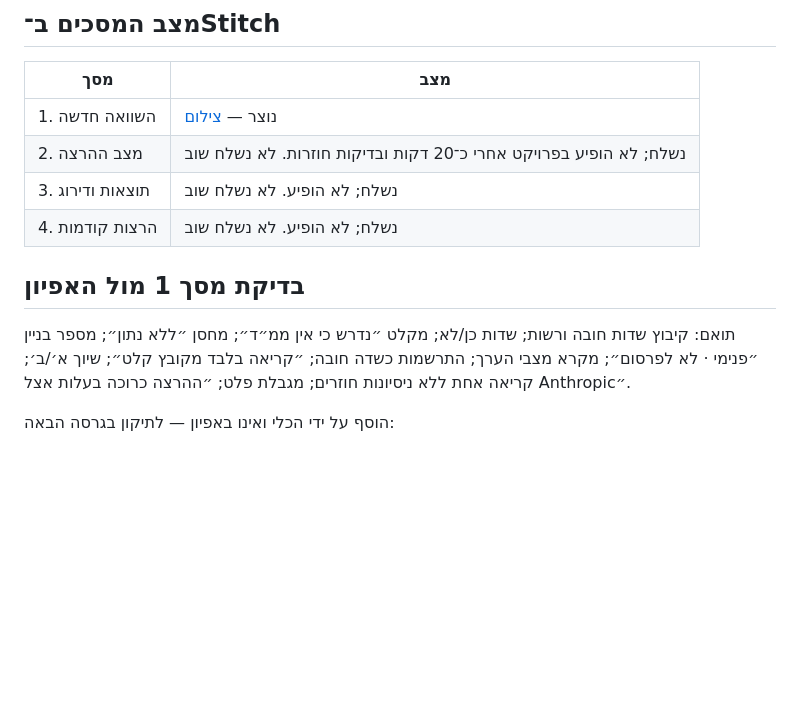
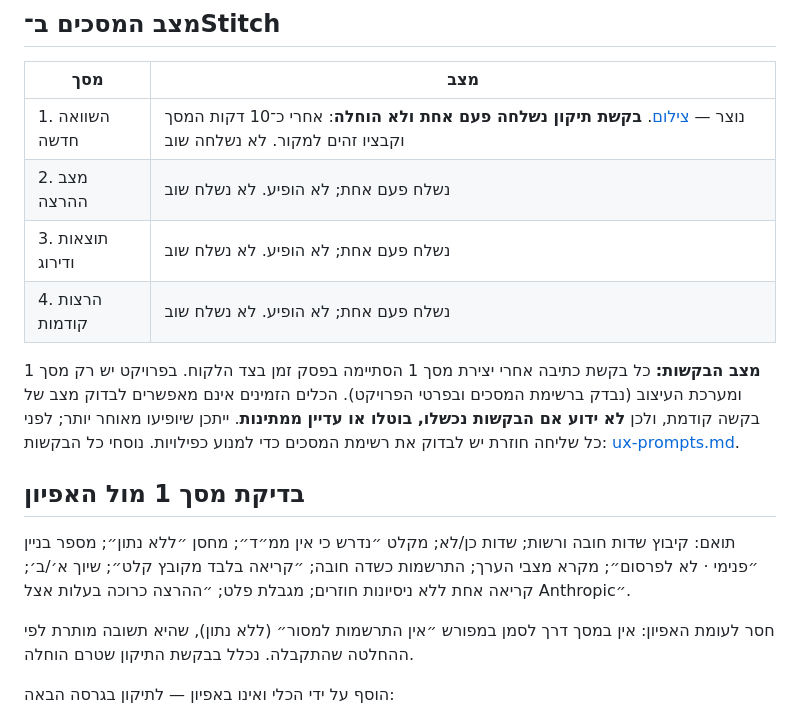
Before and after one commit to ravvitre-Yitzik/ravit-content-mvp, a Markdown page: docs/ux-design.md, the part around the change. Drawn GitHub-style; blank space fills up the shorter version.

```diff
--- a/docs/ux-design.md
+++ b/docs/ux-design.md
@@ -15,14 +15,19 @@
 
 | מסך | מצב |
 |---|---|
-| 1. השוואה חדשה | נוצר — [צילום](ux/screen-1-new-comparison-draft.png) |
-| 2. מצב ההרצה | נשלח; לא הופיע בפרויקט אחרי כ־20 דקות ובדיקות חוזרות. לא נשלח שוב |
-| 3. תוצאות ודירוג | נשלח; לא הופיע. לא נשלח שוב |
-| 4. הרצות קודמות | נשלח; לא הופיע. לא נשלח שוב |
+| 1. השוואה חדשה | נוצר — [צילום](ux/screen-1-new-comparison-draft.png). **בקשת תיקון נשלחה פעם אחת ולא הוחלה**: אחרי כ־10 דקות המסך וקבציו זהים למקור. לא נשלחה שוב |
+| 2. מצב ההרצה | נשלח פעם אחת; לא הופיע. לא נשלח שוב |
+| 3. תוצאות ודירוג | נשלח פעם אחת; לא הופיע. לא נשלח שוב |
+| 4. הרצות קודמות | נשלח פעם אחת; לא הופיע. לא נשלח שוב |
+
+**מצב הבקשות:** כל בקשת כתיבה אחרי יצירת מסך 1 הסתיימה בפסק זמן בצד הלקוח. בפרויקט יש רק מסך 1 ומערכת העיצוב (נבדק ברשימת המסכים ובפרטי הפרויקט). הכלים הזמינים אינם מאפשרים לבדוק מצב של בקשה קודמת, ולכן **לא ידוע אם הבקשות נכשלו, בוטלו או עדיין ממתינות**. ייתכן שיופיעו מאוחר יותר; לפני כל שליחה חוזרת יש לבדוק את רשימת המסכים כדי למנוע כפילויות.
+נוסחי כל הבקשות: [ux-prompts.md](ux-prompts.md).
 
 ## בדיקת מסך 1 מול האפיון
 
 תואם: קיבוץ שדות חובה ורשות; שדות כן/לא; מקלט ״נדרש כי אין ממ״ד״; מחסן ״ללא נתון״; מספר בניין ״פנימי · לא לפרסום״; מקרא מצבי הערך; התרשמות כשדה חובה; ״קריאה בלבד מקובץ קלט״; שיוך א׳/ב׳; קריאה אחת ללא ניסיונות חוזרים; מגבלת פלט; ״ההרצה כרוכה בעלות אצל Anthropic״.
+
+חסר לעומת האפיון: אין במסך דרך לסמן במפורש ״אין התרשמות למסור״ (ללא נתון), שהיא תשובה מותרת לפי ההחלטה שהתקבלה. נכלל בבקשת התיקון שטרם הוחלה.
 
 הוסף על ידי הכלי ואינו באפיון — לתיקון בגרסה הבאה:
 - **סותר את האפיון:** תיבת מידע ״…ולאשר את הגרסה הסופית״. אין אישור פרסום במערכת; הבחירה אינה אישור לפרסום.
```
Also changed, not shown: docs/decisions.md (+1 -0 lines), docs/ux-prompts.md (added, +39 -0 lines).
